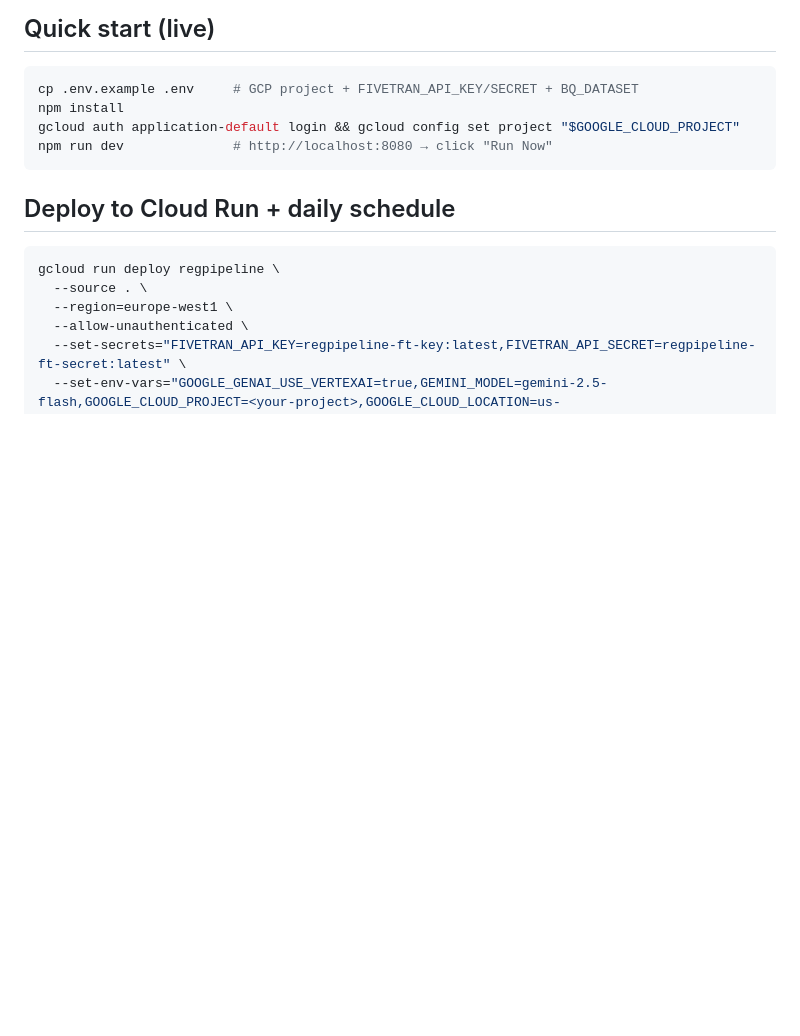
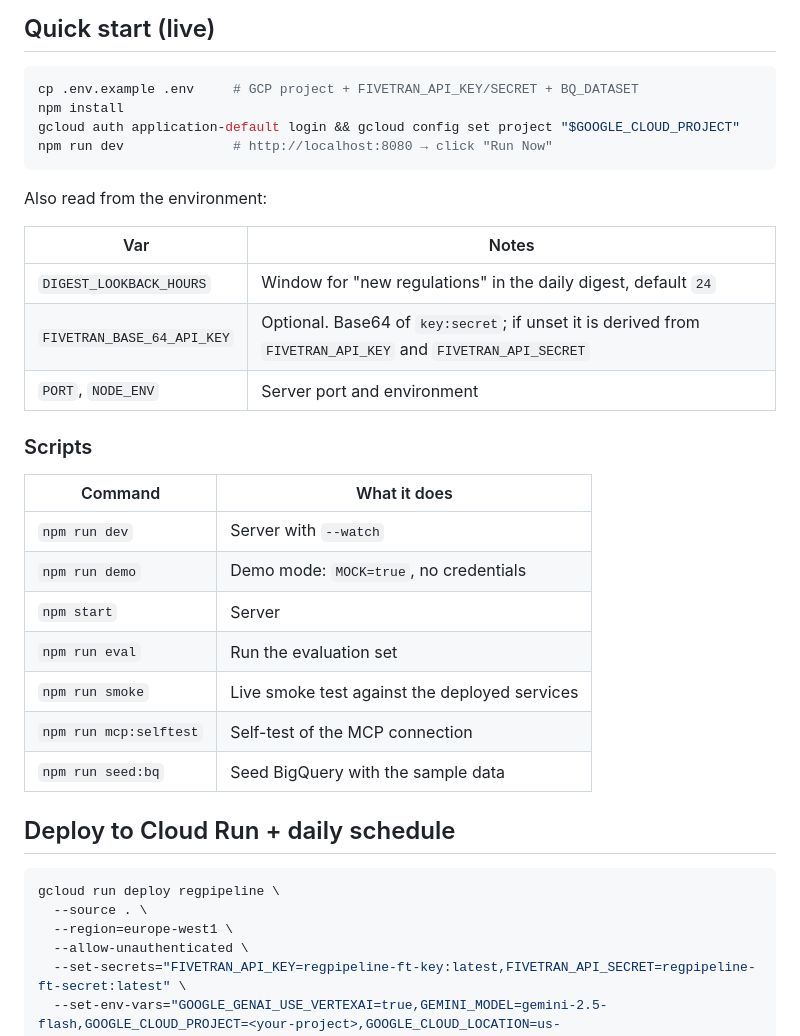
Before and after one commit to manojmallick/regpipeline, a Markdown page: README.md, the part around the change. Rendered like a GitHub page; blank space fills up the shorter version.

Commit message:
docs: document remaining env vars and npm scripts
Co-Authored-By: Claude Sonnet 5.5 <noreply@anthropic.com>
Claude-Session: https://claude.ai/code/session_01L5i1tUbBPhqWpibZiNkeEt

````diff
--- a/README.md
+++ b/README.md
@@ -79,6 +79,26 @@ gcloud auth application-default login && gcloud config set project "$GOOGLE_CLOU
 npm run dev              # http://localhost:8080 → click "Run Now"
 ```
 
+Also read from the environment:
+
+| Var | Notes |
+|---|---|
+| `DIGEST_LOOKBACK_HOURS` | Window for "new regulations" in the daily digest, default `24` |
+| `FIVETRAN_BASE_64_API_KEY` | Optional. Base64 of `key:secret`; if unset it is derived from `FIVETRAN_API_KEY` and `FIVETRAN_API_SECRET` |
+| `PORT`, `NODE_ENV` | Server port and environment |
+
+### Scripts
+
+| Command | What it does |
+|---|---|
+| `npm run dev` | Server with `--watch` |
+| `npm run demo` | Demo mode: `MOCK=true`, no credentials |
+| `npm start` | Server |
+| `npm run eval` | Run the evaluation set |
+| `npm run smoke` | Live smoke test against the deployed services |
+| `npm run mcp:selftest` | Self-test of the MCP connection |
+| `npm run seed:bq` | Seed BigQuery with the sample data |
+
 ## Deploy to Cloud Run + daily schedule
 ```bash
 gcloud run deploy regpipeline \
````
